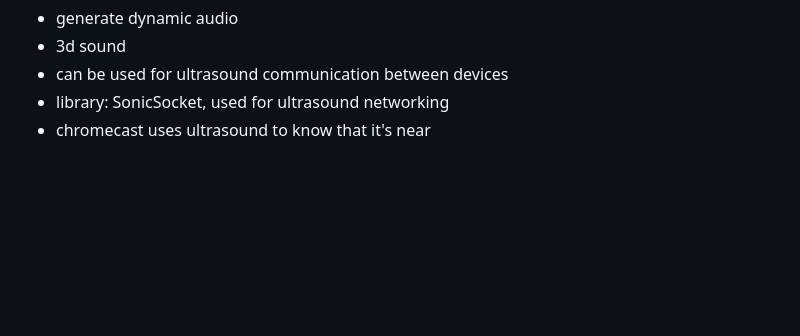
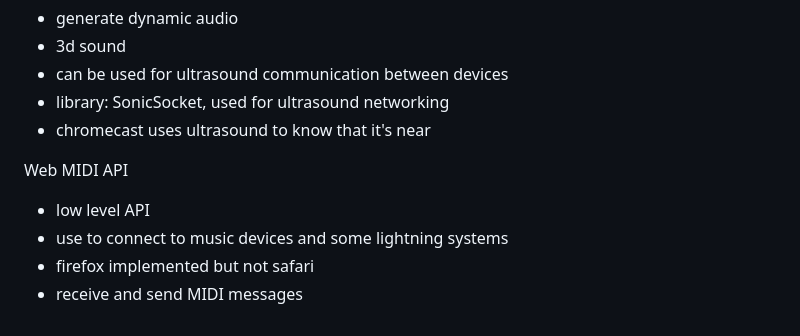
Before and after one commit to andreidobrinski/a-tour-of-web-capabilities-fm-course, a Markdown page: notes.md, the part around the change. Rendered like a GitHub page; blank space fills up the shorter version.

Commit message:
web midi API

```diff
--- a/notes.md
+++ b/notes.md
@@ -172,3 +172,10 @@ Web Audio API
 - can be used for ultrasound communication between devices
 - library: SonicSocket, used for ultrasound networking
 - chromecast uses ultrasound to know that it's near
+
+Web MIDI API
+
+- low level API
+- use to connect to music devices and some lightning systems
+- firefox implemented but not safari
+- receive and send MIDI messages
```
